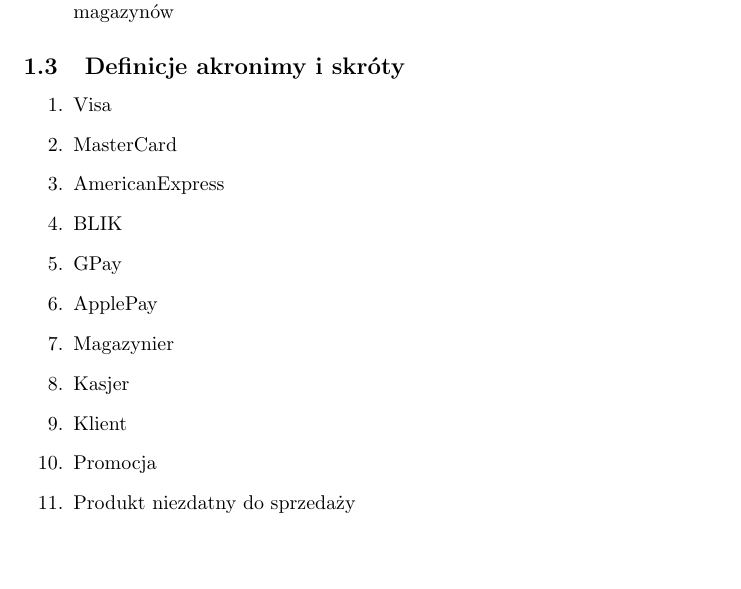
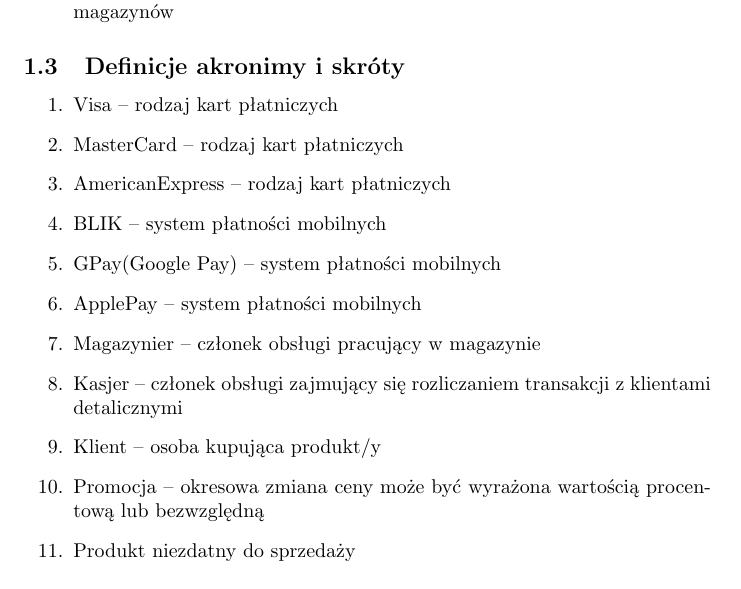
Before and after one commit to PatrykLisik/PSI, a LaTeX document (projekt_wstepny.tex): part of page 2 of 5, cut so that both start at the same text, the shorter picture padded with empty space. Compiled offline with pdfLaTeX.

Commit message:
Definicje akronimy i skroty

```diff
--- a/projekt_wstepny.tex
+++ b/projekt_wstepny.tex
@@ -73,16 +73,16 @@
 \end{itemize}
 \subsection{Definicje akronimy i skróty}
 \begin{enumerate}
-    \item Visa
-    \item MasterCard
-    \item AmericanExpress
-    \item BLIK
-    \item GPay
-    \item ApplePay
-    \item Magazynier
-    \item Kasjer
-    \item Klient
-    \item Promocja
+    \item Visa -- rodzaj kart płatniczych
+    \item MasterCard -- rodzaj kart płatniczych
+    \item AmericanExpress -- rodzaj kart płatniczych
+    \item BLIK -- system płatności mobilnych
+    \item GPay(Google Pay) --  system płatności mobilnych
+    \item ApplePay --  system płatności mobilnych
+    \item Magazynier -- członek obsługi pracujący  w magazynie
+    \item Kasjer -- członek obsługi zajmujący się rozliczaniem transakcji z klientami detalicznymi
+    \item Klient -- osoba kupująca produkt/y
+    \item Promocja -- okresowa zmiana ceny może być wyrażona wartością procentową lub bezwzględną
     \item Produkt niezdatny do sprzedaży
 \end{enumerate}
 \subsection{Odwołania do literatury}
```
